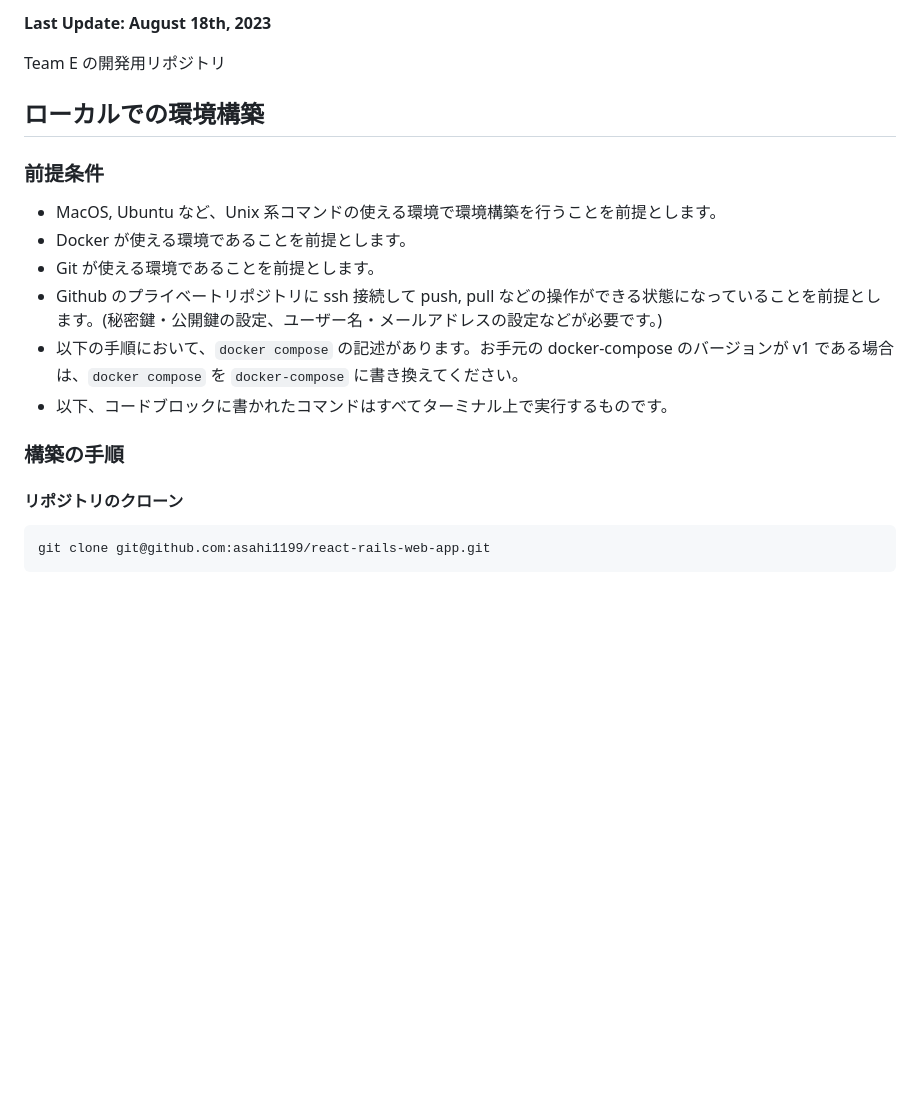
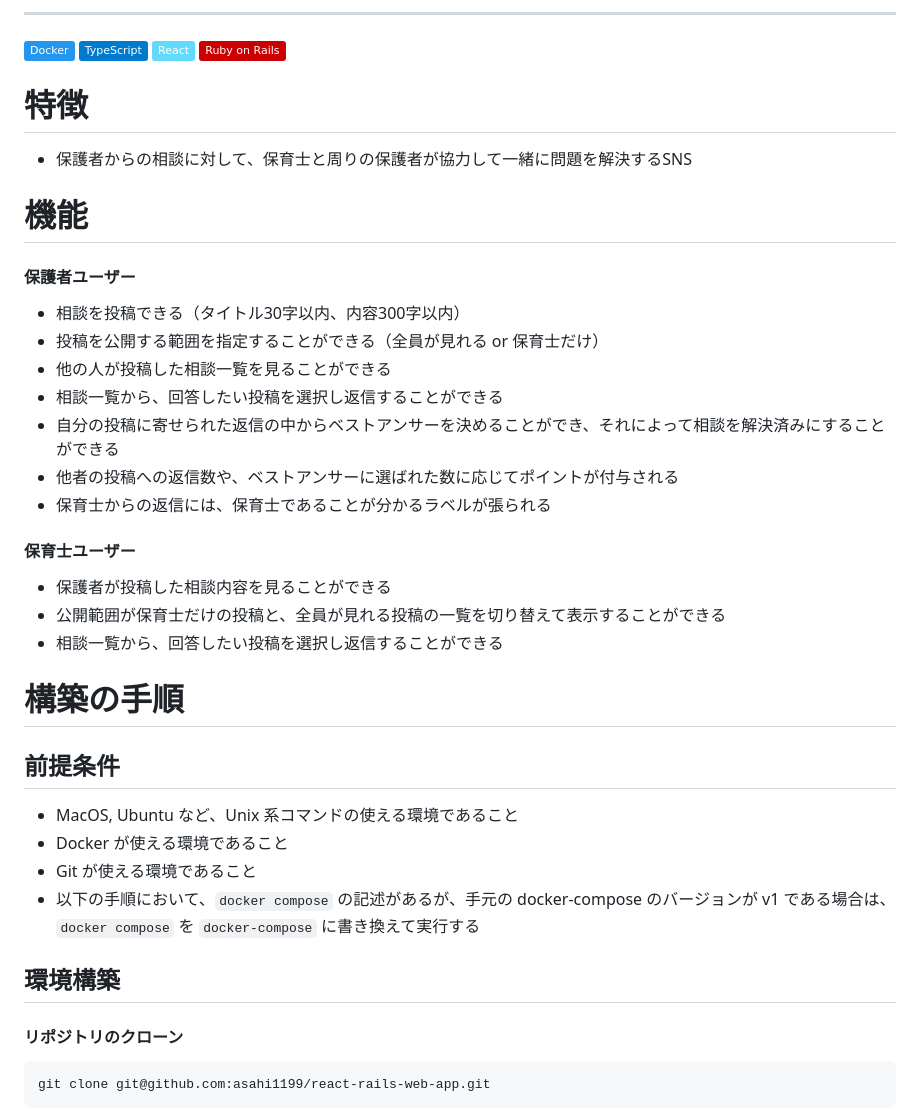
Before and after one commit to Nishimura-Kazuma/mieru, a Markdown page: README.md, the part around one of its changes. Drawn GitHub-style; badges without logos; blank space fills up the shorter version.

```diff
--- a/README.md
+++ b/README.md
@@ -2,20 +12,42 @@
 
-**Last Update: August 18th, 2023**
+-----------------
+![Docker](https://img.shields.io/badge/Docker-2496ED?logo=docker&logoColor=white)
+![TypeScript](https://img.shields.io/badge/TypeScript-007ACC?logo=typescript&logoColor=white)
+![React](https://img.shields.io/badge/React-61DAFB?logo=react&logoColor=white)
+![Ruby on Rails](https://img.shields.io/badge/Ruby%20on%20Rails-CC0000?logo=ruby-on-rails&logoColor=white)
 
-Team E の開発用リポジトリ
+# 特徴
 
-## ローカルでの環境構築
+- 保護者からの相談に対して、保育士と周りの保護者が協力して一緒に問題を解決するSNS
 
-### 前提条件
+# 機能
 
-- MacOS, Ubuntu など、Unix 系コマンドの使える環境で環境構築を行うことを前提とします。
-- Docker が使える環境であることを前提とします。
-- Git が使える環境であることを前提とします。
-- Github のプライベートリポジトリに ssh 接続して push, pull などの操作ができる状態になっていることを前提とします。(秘密鍵・公開鍵の設定、ユーザー名・メールアドレスの設定などが必要です。)
-- 以下の手順において、`docker compose` の記述があります。お手元の docker-compose のバージョンが v1 である場合は、`docker compose` を `docker-compose` に書き換えてください。
-- 以下、コードブロックに書かれたコマンドはすべてターミナル上で実行するものです。
+#### 保護者ユーザー
 
-### 構築の手順
+- 相談を投稿できる（タイトル30字以内、内容300字以内）
+- 投稿を公開する範囲を指定することができる（全員が見れる or 保育士だけ）
+- 他の人が投稿した相談一覧を見ることができる
+- 相談一覧から、回答したい投稿を選択し返信することができる
+- 自分の投稿に寄せられた返信の中からベストアンサーを決めることができ、それによって相談を解決済みにすることができる
+- 他者の投稿への返信数や、ベストアンサーに選ばれた数に応じてポイントが付与される
+- 保育士からの返信には、保育士であることが分かるラベルが張られる
+
+#### 保育士ユーザー
+
+- 保護者が投稿した相談内容を見ることができる
+- 公開範囲が保育士だけの投稿と、全員が見れる投稿の一覧を切り替えて表示することができる
+- 相談一覧から、回答したい投稿を選択し返信することができる
+
+# 構築の手順
+
+## 前提条件
+
+- MacOS, Ubuntu など、Unix 系コマンドの使える環境であること
+- Docker が使える環境であること
+- Git が使える環境であること
+- 以下の手順において、`docker compose` の記述があるが、手元の docker-compose のバージョンが v1 である場合は、`docker compose` を `docker-compose` に書き換えて実行する
+
+## 環境構築
 
 #### リポジトリのクローン
 
```
Also changed, not shown: other parts of README.md (+28 -147 lines).
